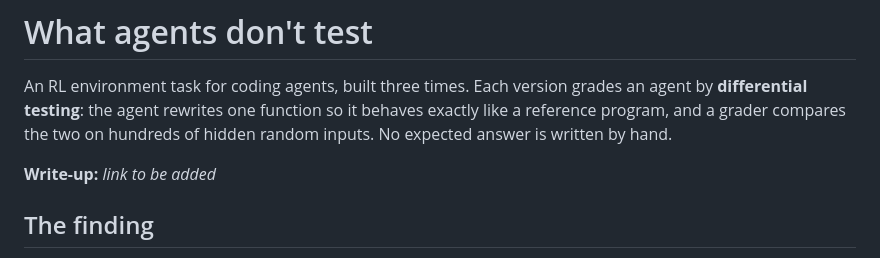
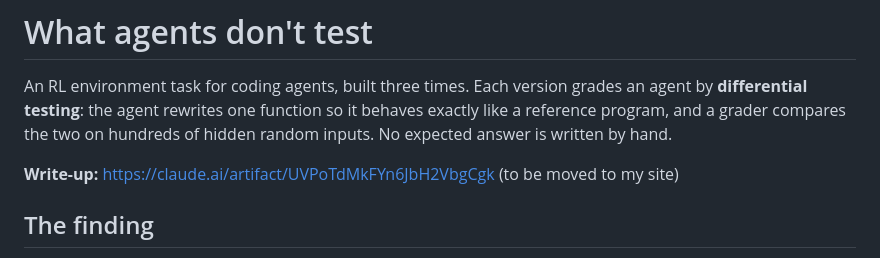
Before and after one commit to rushjais/what-agents-dont-test, a Markdown page: README.md, the part around the change. GitHub-like rendering.

Commit message:
README: link the write-up
Co-Authored-By: Claude Opus 5.5 <noreply@anthropic.com>

```diff
--- a/README.md
+++ b/README.md
@@ -5,7 +5,7 @@ grades an agent by **differential testing**: the agent rewrites one function
 so it behaves exactly like a reference program, and a grader compares the two
 on hundreds of hidden random inputs. No expected answer is written by hand.
 
-**Write-up:** *link to be added*
+**Write-up:** https://claude.ai/artifact/UVPoTdMkFYn6JbH2VbgCgk (to be moved to my site)
 
 ## The finding
 
```
